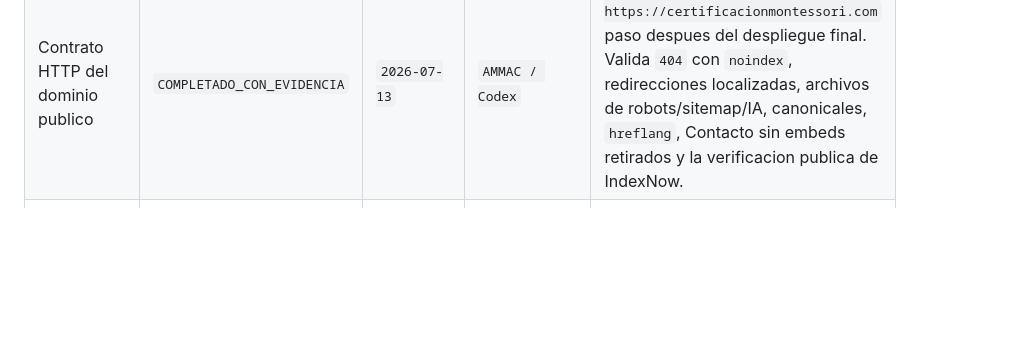
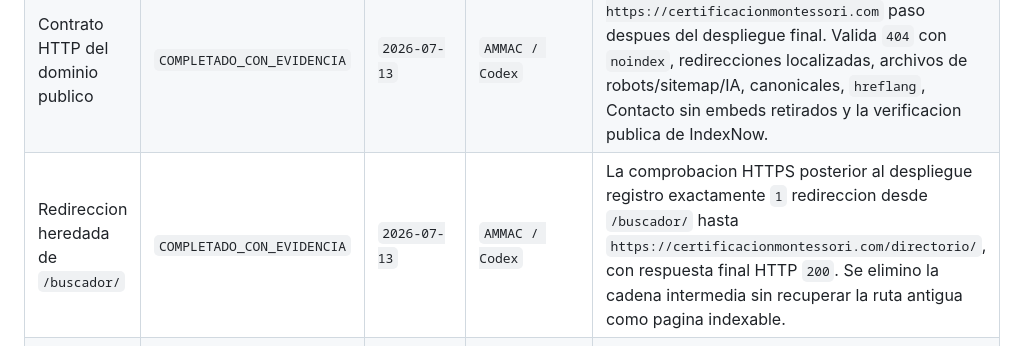
Before and after one commit to AsociacionMontessori/am-certificacion-website, a Markdown page: docs/SEO_MONITORING_RUNBOOK.md, the part around the change. Drawn GitHub-style; blank space fills up the shorter version.

```diff
--- a/docs/SEO_MONITORING_RUNBOOK.md
+++ b/docs/SEO_MONITORING_RUNBOOK.md
@@ -93,6 +93,7 @@ tecnico observado en ese origen; no confirma por si solo indexacion ni ranking.
 | --- | --- | --- | --- | --- |
 | Despliegue de Firebase Hosting | `COMPLETADO_CON_EVIDENCIA` | `2026-07-13` | `AMMAC / Codex` | `npm run deploy` completo: contratos base, compilacion Gatsby y SEO construido pasaron; se generaron `27` URLs canonicas, `9` por idioma, y Firebase confirmo la liberacion de la version. |
 | Contrato HTTP del dominio publico | `COMPLETADO_CON_EVIDENCIA` | `2026-07-13` | `AMMAC / Codex` | `npm run test:deployed-hosting -- https://certificacionmontessori.com` paso despues del despliegue final. Valida `404` con `noindex`, redirecciones localizadas, archivos de robots/sitemap/IA, canonicales, `hreflang`, Contacto sin embeds retirados y la verificacion publica de IndexNow. |
+| Redireccion heredada de `/buscador/` | `COMPLETADO_CON_EVIDENCIA` | `2026-07-13` | `AMMAC / Codex` | La comprobacion HTTPS posterior al despliegue registro exactamente `1` redireccion desde `/buscador/` hasta `https://certificacionmontessori.com/directorio/`, con respuesta final HTTP `200`. Se elimino la cadena intermedia sin recuperar la ruta antigua como pagina indexable. |
 | QA visual responsive de Contacto | `COMPLETADO_CON_EVIDENCIA` | `2026-07-13` | `AMMAC / Codex` | Playwright verifico produccion en `1440x900` y `390x844`: enlaces sociales legibles, menu movil con icono visible y ancho movil sin desbordamiento horizontal. |
 
 ## Cadencia posterior a cada release
```
Also changed, not shown: docs/SEO_GSC_BASELINE_2026-07-13.md (+2 -2 lines).
